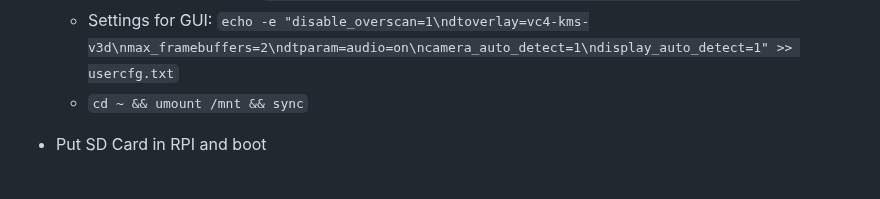
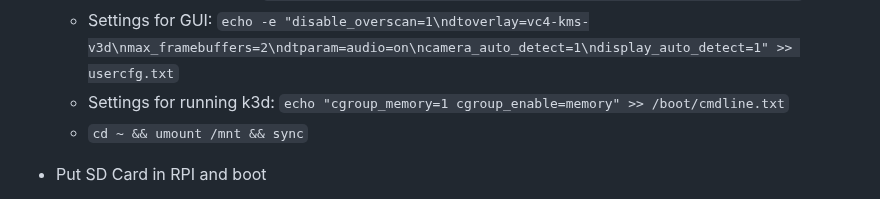
Before and after one commit to laughingbiscuit/seandavis.sh, a Markdown page: index.md, the part around the change. Drawn GitHub-style.

Commit message:
cgroup settings

```diff
--- a/index.md
+++ b/index.md
@@ -73,6 +73,7 @@ EOF
   - Recommended settings: `echo -e "enable_uart=1\notg_mode=1" >> usercfg.txt`
   - Settings for overclock: `echo -e "over_voltage=6\narm_freq=2000\ngpu_freq=750" >> usercfg.txt`
   - Settings for GUI: `echo -e "disable_overscan=1\ndtoverlay=vc4-kms-v3d\nmax_framebuffers=2\ndtparam=audio=on\ncamera_auto_detect=1\ndisplay_auto_detect=1" >> usercfg.txt`
+  - Settings for running k3d: `echo "cgroup_memory=1 cgroup_enable=memory" >> /boot/cmdline.txt`
   - `cd ~ && umount /mnt && sync`
 - Put SD Card in RPI and boot
 - `setup-alpine` interactively using sys mode
```
